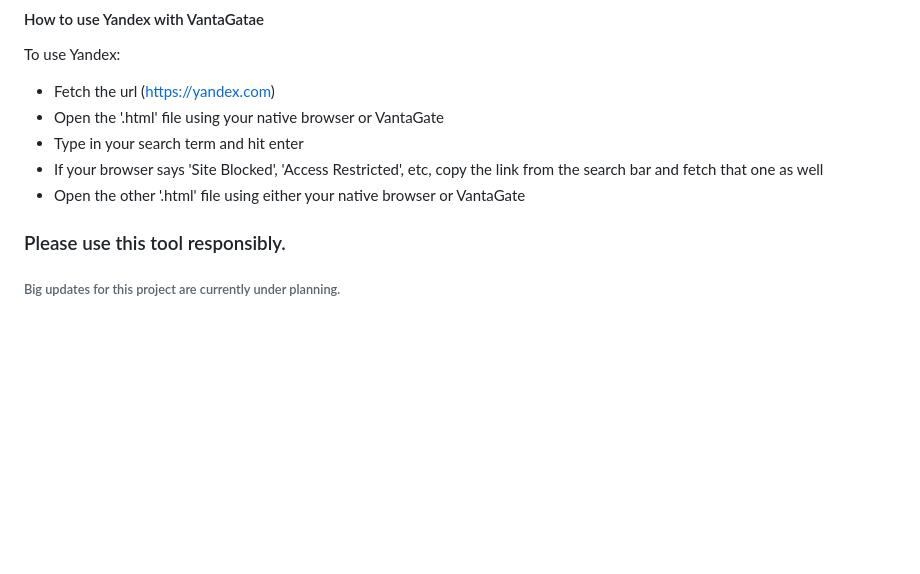
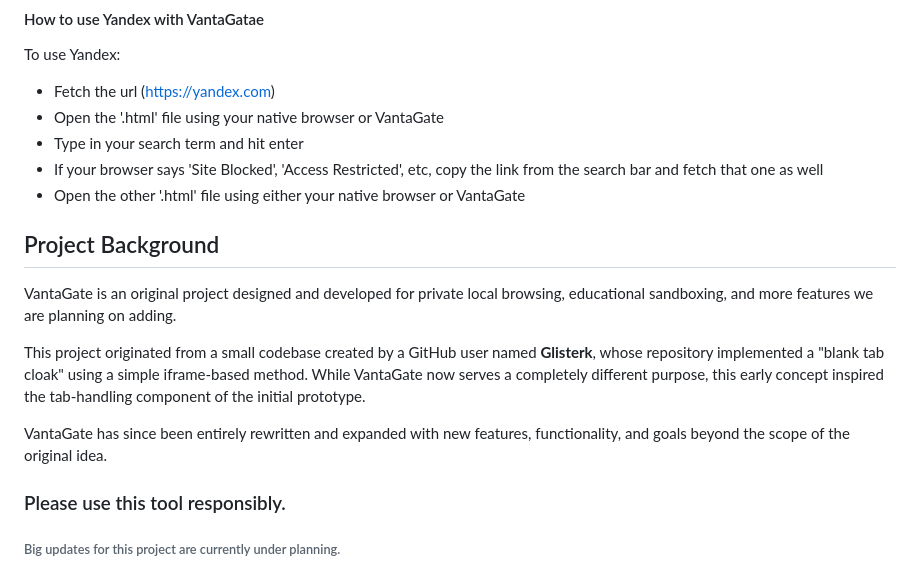
Before and after one commit to VantaGate/VantaGate, a Markdown page: README.md, the part around the change. Rendered like a GitHub page; blank space fills up the shorter version.

Commit message:
Update README.md with Credits to Glisterk

```diff
--- a/README.md
+++ b/README.md
@@ -64,6 +64,13 @@ To use Yandex:
 - If your browser says 'Site Blocked', 'Access Restricted', etc, copy the link from the search bar and fetch that one as well
 - Open the other '.html' file using either your native browser or VantaGate
 
+## Project Background
+
+VantaGate is an original project designed and developed for private local browsing, educational sandboxing, and more features we are planning on adding.
+
+This project originated from a small codebase created by a GitHub user named **Glisterk**, whose repository implemented a "blank tab cloak" using a simple iframe-based method. While VantaGate now serves a completely different purpose, this early concept inspired the tab-handling component of the initial prototype.
+
+VantaGate has since been entirely rewritten and expanded with new features, functionality, and goals beyond the scope of the original idea.
 
 ### Please use this tool responsibly.
 
```
